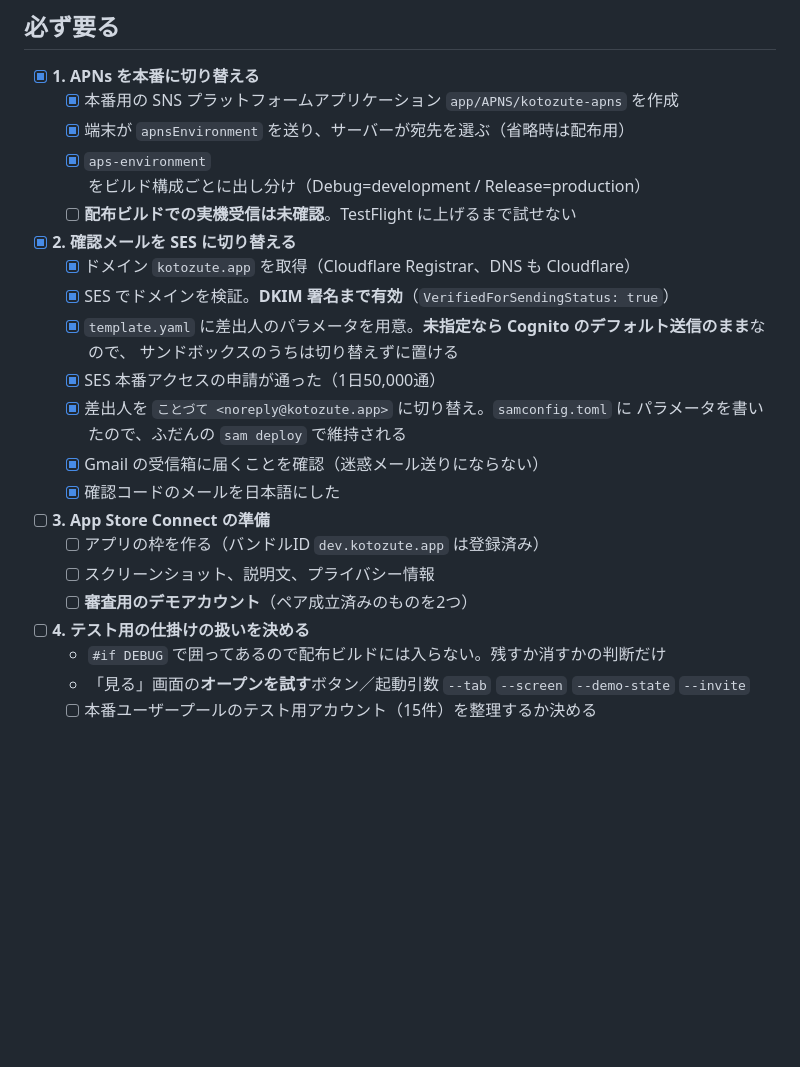
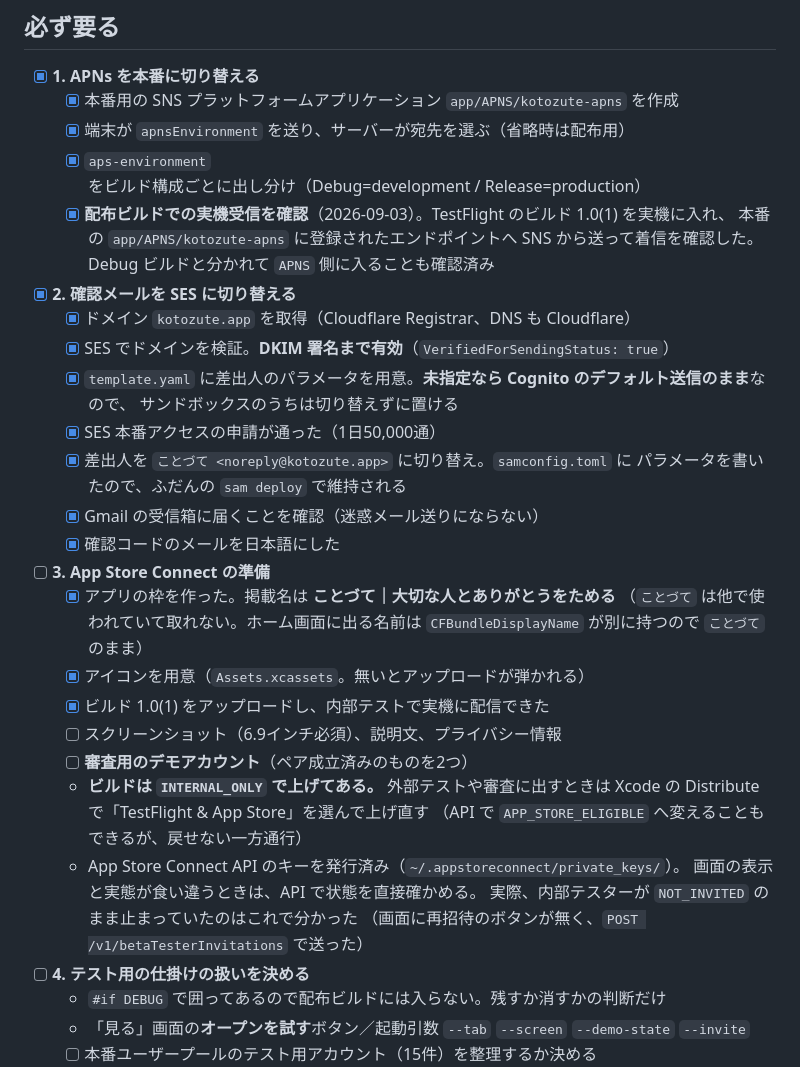
Before and after one commit to kento-furusho/kotozute, a Markdown page: docs/release-todo.md, the part around the change. Drawn GitHub-style; blank space fills up the shorter version.

Commit message:
TestFlight まで進んだ分を記録した (#26)
配布ビルドでの通知受信を確認した。これが最後まで残っていた未確認項目。
本番の APNS 側にエンドポイントが作られ、Debug ビルドの
APNS_SANDBOX と分かれていることも確認できた。

App Store Connect の枠を作り、ビルド 1.0(1) を内部テストで
実機に配信するところまで通した。詰まった箇所を2つ残す:

- ビルドが INTERNAL_ONLY だと外部グループの選択肢に出ない
- 内部テスターが NOT_INVITED のまま止まる。画面に再招待のボタンが無い

どちらも画面からは原因が分からず、API で状態を見て初めて分かった。
以後この手の食い違いは推測せず API で確かめる。

Co-authored-by: Claude Opus 5 <noreply@anthropic.com>

```diff
--- a/docs/release-todo.md
+++ b/docs/release-todo.md
@@ -9,7 +9,9 @@
   - [x] 本番用の SNS プラットフォームアプリケーション `app/APNS/kotozute-apns` を作成
   - [x] 端末が `apnsEnvironment` を送り、サーバーが宛先を選ぶ（省略時は配布用）
   - [x] `aps-environment` をビルド構成ごとに出し分け（Debug=development / Release=production）
-  - [ ] **配布ビルドでの実機受信は未確認**。TestFlight に上げるまで試せない
+  - [x] **配布ビルドでの実機受信を確認**（2026-09-03）。TestFlight のビルド 1.0(1) を実機に入れ、
+        本番の `app/APNS/kotozute-apns` に登録されたエンドポイントへ SNS から送って着信を確認した。
+        Debug ビルドと分かれて `APNS` 側に入ることも確認済み
 - [x] **2. 確認メールを SES に切り替える**
   - [x] ドメイン `kotozute.app` を取得（Cloudflare Registrar、DNS も Cloudflare）
   - [x] SES でドメインを検証。**DKIM 署名まで有効**（`VerifiedForSendingStatus: true`）
@@ -21,9 +23,20 @@
   - [x] Gmail の受信箱に届くことを確認（迷惑メール送りにならない）
   - [x] 確認コードのメールを日本語にした
 - [ ] **3. App Store Connect の準備**
-  - [ ] アプリの枠を作る（バンドルID `dev.kotozute.app` は登録済み）
-  - [ ] スクリーンショット、説明文、プライバシー情報
+  - [x] アプリの枠を作った。掲載名は **ことづて｜大切な人とありがとうをためる**
+        （`ことづて` は他で使われていて取れない。ホーム画面に出る名前は
+        `CFBundleDisplayName` が別に持つので `ことづて` のまま）
+  - [x] アイコンを用意（`Assets.xcassets`。無いとアップロードが弾かれる）
+  - [x] ビルド 1.0(1) をアップロードし、内部テストで実機に配信できた
+  - [ ] スクリーンショット（6.9インチ必須）、説明文、プライバシー情報
   - [ ] **審査用のデモアカウント**（ペア成立済みのものを2つ）
+  - **ビルドは `INTERNAL_ONLY` で上げてある。** 外部テストや審査に出すときは
+    Xcode の Distribute で「TestFlight & App Store」を選んで上げ直す
+    （API で `APP_STORE_ELIGIBLE` へ変えることもできるが、戻せない一方通行）
+  - App Store Connect API のキーを発行済み（`~/.appstoreconnect/private_keys/`）。
+    画面の表示と実態が食い違うときは、API で状態を直接確かめる。
+    実際、内部テスターが `NOT_INVITED` のまま止まっていたのはこれで分かった
+    （画面に再招待のボタンが無く、`POST /v1/betaTesterInvitations` で送った）
 - [ ] **4. テスト用の仕掛けの扱いを決める**
   - `#if DEBUG` で囲ってあるので配布ビルドには入らない。残すか消すかの判断だけ
   - 「見る」画面の**オープンを試す**ボタン／起動引数 `--tab` `--screen` `--demo-state` `--invite`
```
